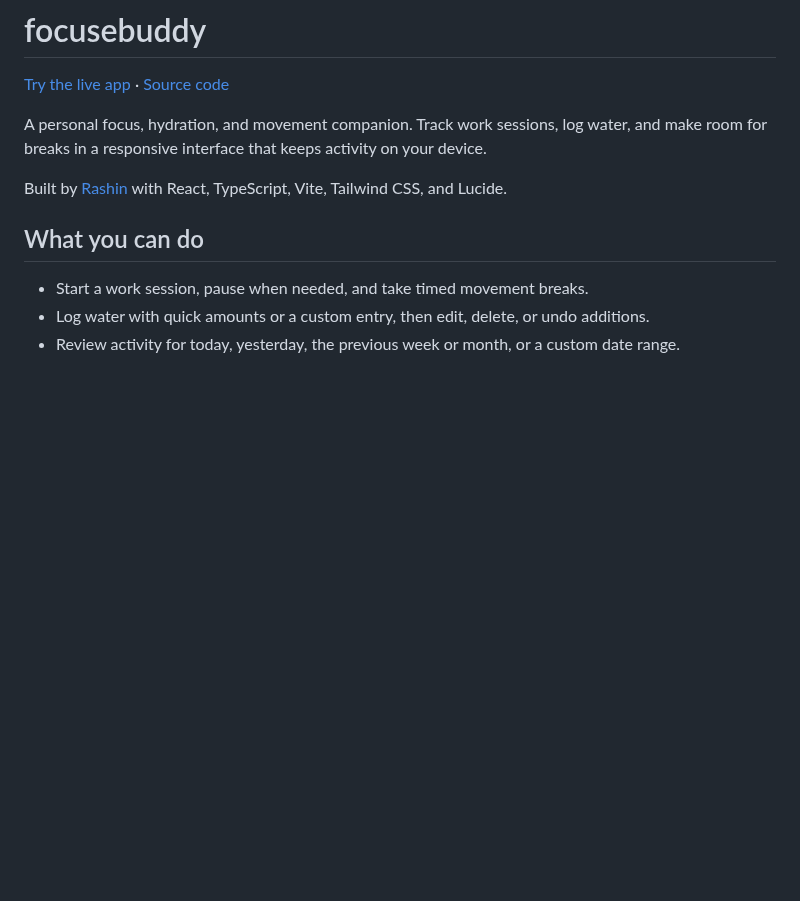
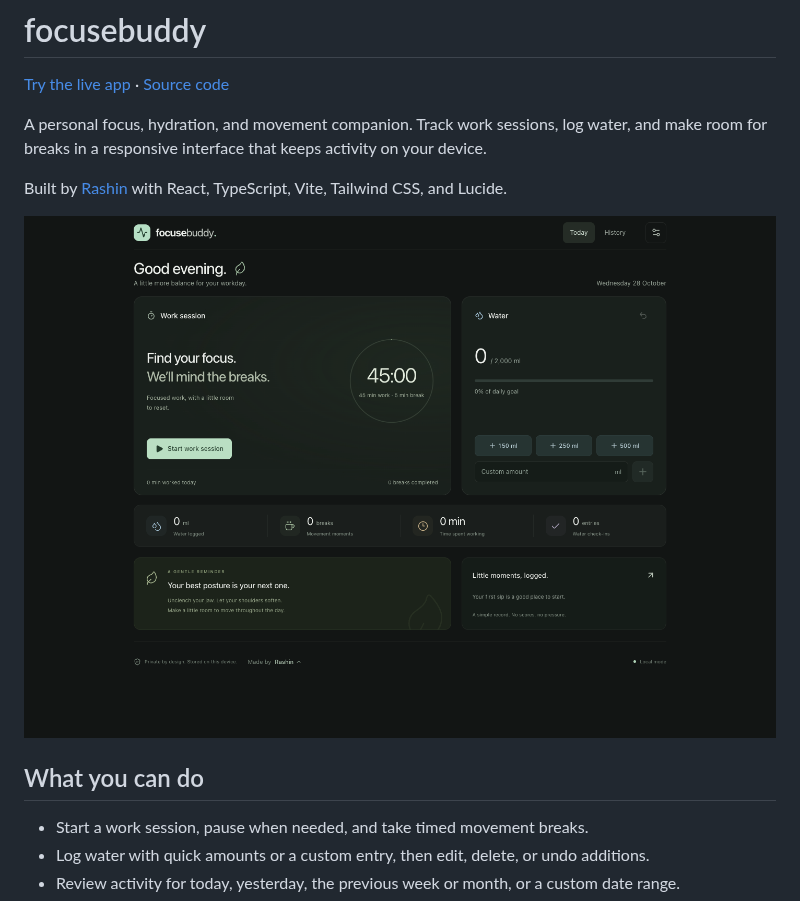
Before and after one commit to rashinkp/focusebuddy, a Markdown page: README.md, the part around the change. GitHub-like rendering; pictures changed too: docs/images/focusebuddy-dashboard.png (added); blank space fills up the shorter version.

Commit message:
Show dashboard screenshot in README

```diff
--- a/README.md
+++ b/README.md
@@ -5,6 +5,8 @@
 A personal focus, hydration, and movement companion. Track work sessions, log water, and make room for breaks in a responsive interface that keeps activity on your device.
 
 Built by [Rashin](https://rashinkp.vercel.app/) with React, TypeScript, Vite, Tailwind CSS, and Lucide.
+
+![focusebuddy dashboard showing the work session timer, water tracking, and daily activity](docs/images/focusebuddy-dashboard.png)
 
 ## What you can do
 
```
